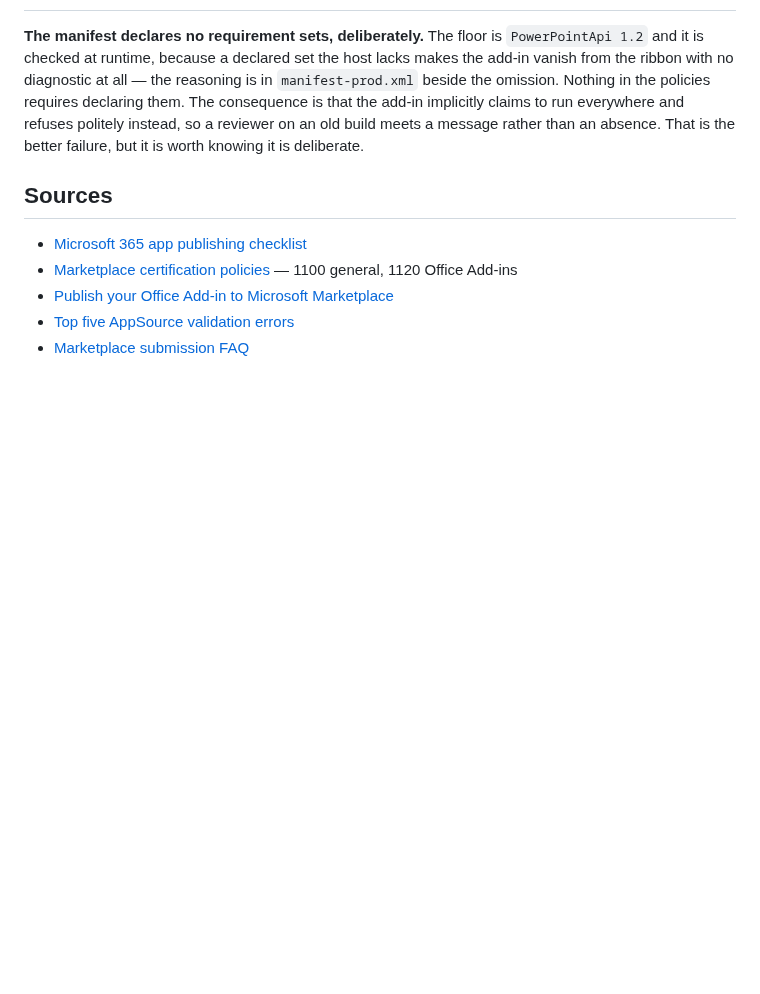
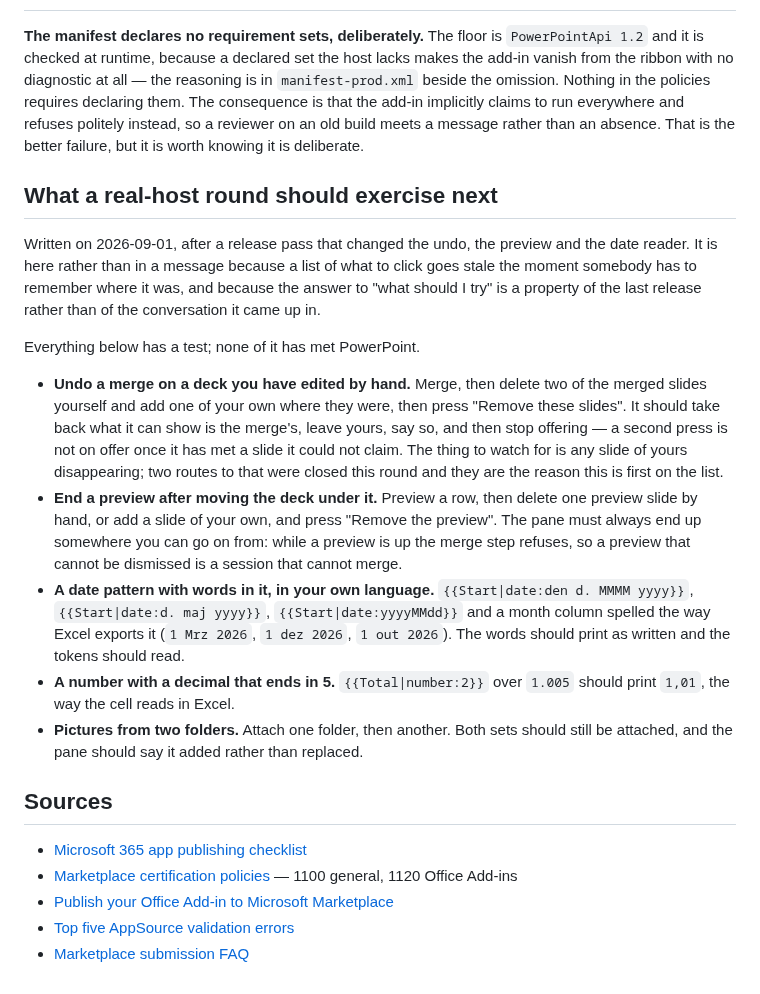
Before and after one commit to dannbleeker/SSF-Merge, a Markdown page: docs/PUBLISHING.md, the part around the change. GitHub-like rendering; blank space fills up the shorter version.

Commit message:
What a real-host round should exercise next, written down rather than said
This release changed the undo, the preview and the date reader, and everything
it changed has a test and has never met PowerPoint. The list of what to click
belongs in the runbook rather than in a message: it goes stale the moment
somebody has to remember where it was, and the answer to "what should I try" is
a property of the last release rather than of the conversation it came up in.

First on the list is undoing a merge on a deck the user has edited by hand,
because two routes to deleting a slide they made were closed this round and a
third would look exactly the same from the outside.

```diff
--- a/docs/PUBLISHING.md
+++ b/docs/PUBLISHING.md
@@ -216,6 +216,39 @@ run everywhere and refuses politely instead, so a reviewer on an old build meets
 a message rather than an absence. That is the better failure, but it is worth
 knowing it is deliberate.
 
+## What a real-host round should exercise next
+
+Written on 2026-09-01, after a release pass that changed the undo, the preview
+and the date reader. It is here rather than in a message because a list of what
+to click goes stale the moment somebody has to remember where it was, and
+because the answer to "what should I try" is a property of the last release
+rather than of the conversation it came up in.
+
+Everything below has a test; none of it has met PowerPoint.
+
+- **Undo a merge on a deck you have edited by hand.** Merge, then delete two of
+  the merged slides yourself and add one of your own where they were, then press
+  "Remove these slides". It should take back what it can show is the merge's,
+  leave yours, say so, and then stop offering — a second press is not on offer
+  once it has met a slide it could not claim. The thing to watch for is any
+  slide of yours disappearing; two routes to that were closed this round and
+  they are the reason this is first on the list.
+- **End a preview after moving the deck under it.** Preview a row, then delete
+  one preview slide by hand, or add a slide of your own, and press "Remove the
+  preview". The pane must always end up somewhere you can go on from: while a
+  preview is up the merge step refuses, so a preview that cannot be dismissed
+  is a session that cannot merge.
+- **A date pattern with words in it, in your own language.**
+  `{{Start|date:den d. MMMM yyyy}}`, `{{Start|date:d. maj yyyy}}`,
+  `{{Start|date:yyyyMMdd}}` and a month column spelled the way Excel exports it
+  (`1 Mrz 2026`, `1 dez 2026`, `1 out 2026`). The words should print as written
+  and the tokens should read.
+- **A number with a decimal that ends in 5.** `{{Total|number:2}}` over `1.005`
+  should print `1,01`, the way the cell reads in Excel.
+- **Pictures from two folders.** Attach one folder, then another. Both sets
+  should still be attached, and the pane should say it added rather than
+  replaced.
+
 ## Sources
 
 - [Microsoft 365 app publishing checklist](https://learn.microsoft.com/en-us/partner-center/marketplace-offers/checklist)
```
